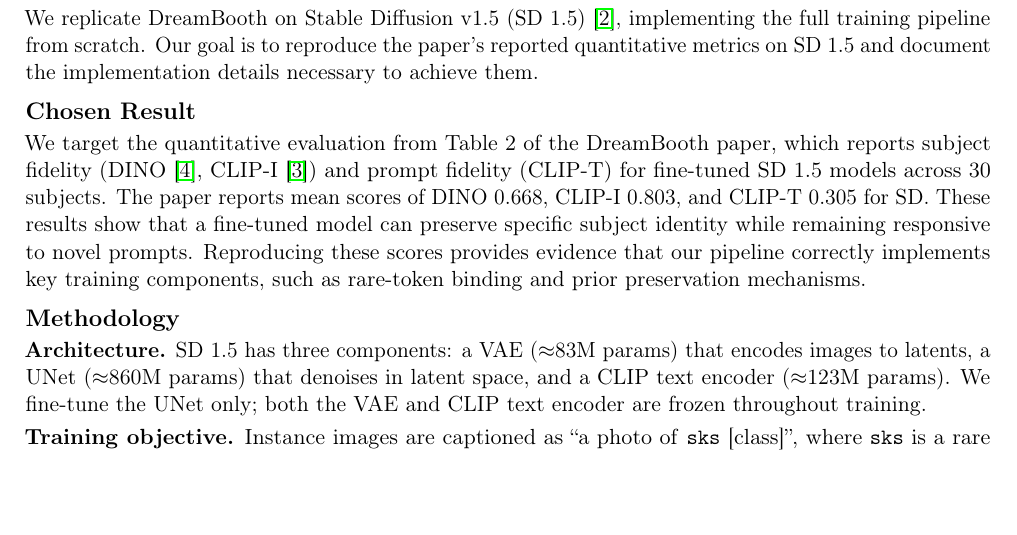
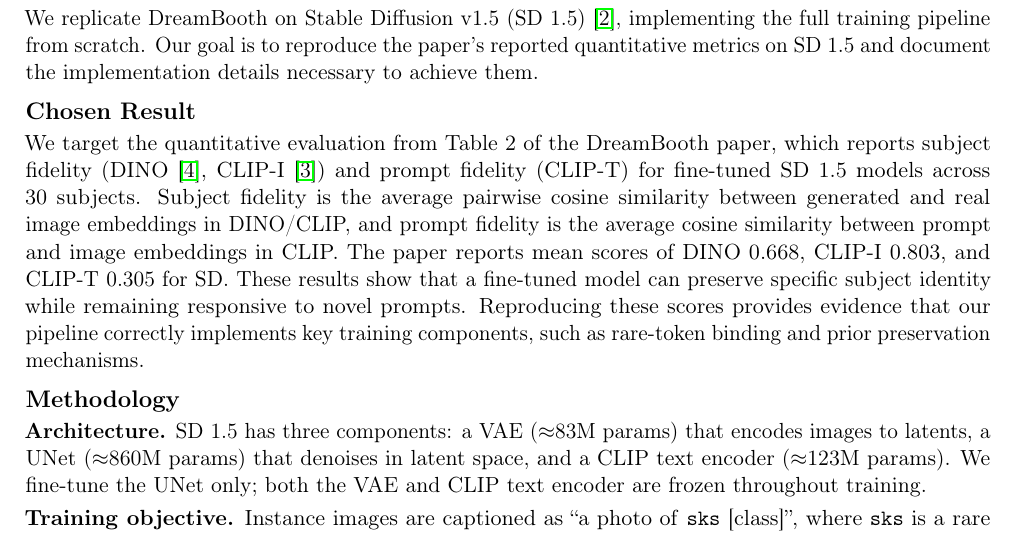
Before and after one commit to caleb-bit/dreambooth-replication, a LaTeX document (report/group_dreambooth_2page_report.tex): part of page 1 of 4, cut so that both start at the same text, the shorter picture padded with empty space. Compiled offline with pdfLaTeX.

Commit message:
Add to chosen result explanation of metrics

```diff
--- a/report/group_dreambooth_2page_report.tex
+++ b/report/group_dreambooth_2page_report.tex
@@ -44,7 +44,7 @@
 %% ─── 2. CHOSEN RESULT ──────────────────────────────────────────────────────────
 \section{Chosen Result}
 
-We target the quantitative evaluation from Table~2 of the DreamBooth paper, which reports subject fidelity (DINO~\cite{caron2021dino}, CLIP-I~\cite{radford2021clip}) and prompt fidelity (CLIP-T) for fine-tuned SD~1.5 models across 30 subjects. The paper reports mean scores of DINO~0.668, CLIP-I~0.803, and CLIP-T~0.305 for SD. These results show that a fine-tuned model can preserve specific subject identity while remaining responsive to novel prompts. Reproducing these scores provides evidence that our pipeline correctly implements key training components, such as rare-token binding and prior preservation mechanisms.
+We target the quantitative evaluation from Table~2 of the DreamBooth paper, which reports subject fidelity (DINO~\cite{caron2021dino}, CLIP-I~\cite{radford2021clip}) and prompt fidelity (CLIP-T) for fine-tuned SD~1.5 models across 30 subjects. Subject fidelity is the average pairwise cosine similarity between generated and real image embeddings in DINO/CLIP, and prompt fidelity is the average cosine similarity between prompt and image embeddings in CLIP. The paper reports mean scores of DINO~0.668, CLIP-I~0.803, and CLIP-T~0.305 for SD. These results show that a fine-tuned model can preserve specific subject identity while remaining responsive to novel prompts. Reproducing these scores provides evidence that our pipeline correctly implements key training components, such as rare-token binding and prior preservation mechanisms.
 
 %% ─── 3. METHODOLOGY ────────────────────────────────────────────────────────────
 \section{Methodology}
```
